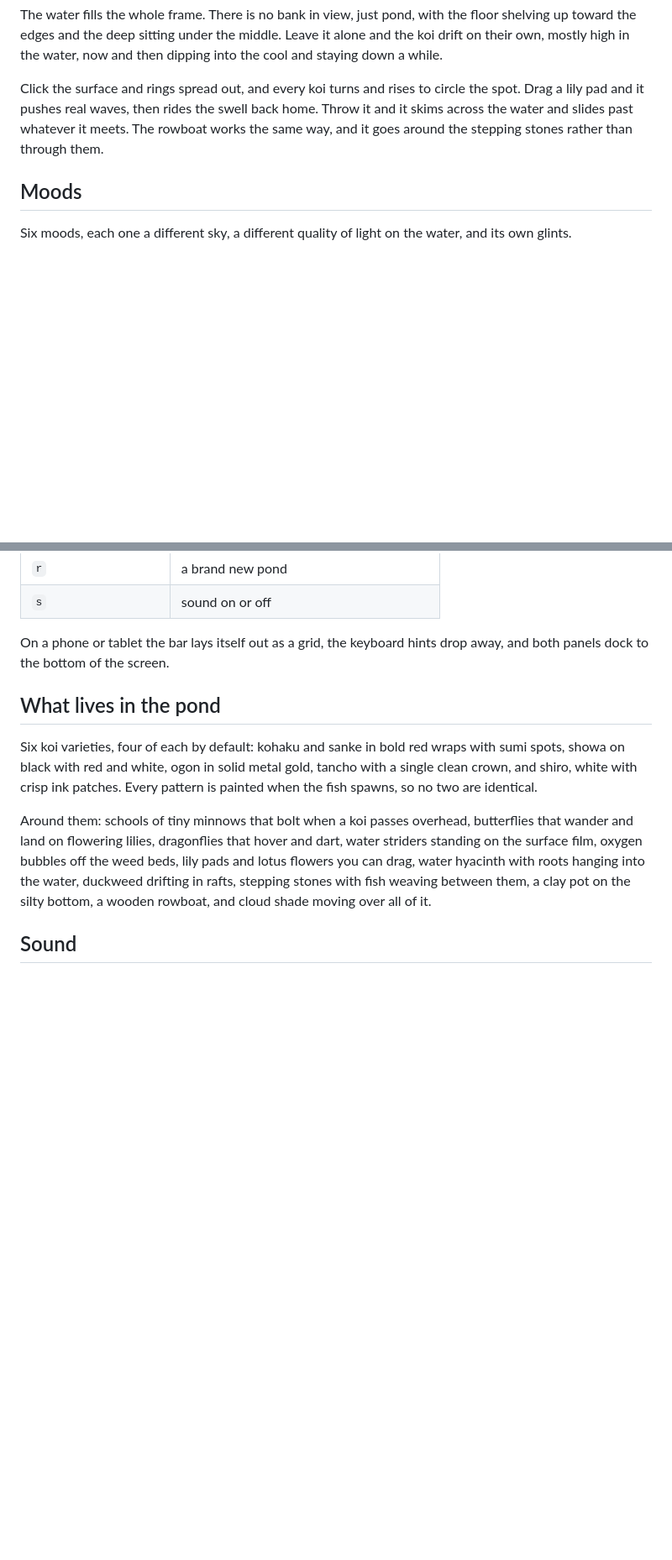
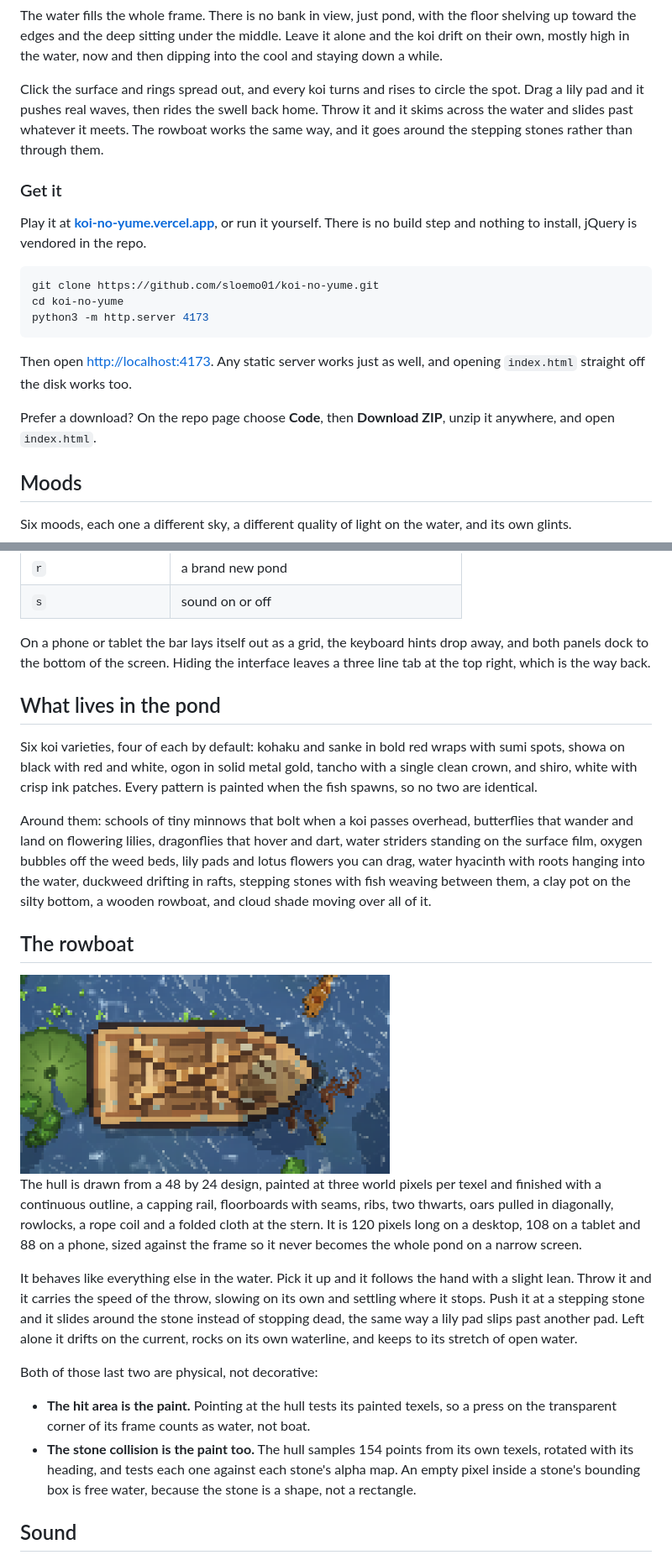
Before and after one commit to sloemo01/koi-no-yume, a Markdown page: README.md, 2 parts joined by grey strips. Shown at 84% size. GitHub-like rendering; pictures changed too: docs/boat.png (added); blank space fills up the shorter version.

````diff
--- a/README.md
+++ b/README.md
@@ -20,6 +20,20 @@ The water fills the whole frame. There is no bank in view, just pond, with the f
 
 Click the surface and rings spread out, and every koi turns and rises to circle the spot. Drag a lily pad and it pushes real waves, then rides the swell back home. Throw it and it skims across the water and slides past whatever it meets. The rowboat works the same way, and it goes around the stepping stones rather than through them.
 
+### Get it
+
+Play it at **[koi-no-yume.vercel.app](https://koi-no-yume.vercel.app)**, or run it yourself. There is no build step and nothing to install, jQuery is vendored in the repo.
+
+```bash
+git clone https://github.com/sloemo01/koi-no-yume.git
+cd koi-no-yume
+python3 -m http.server 4173
+```
+
+Then open <http://localhost:4173>. Any static server works just as well, and opening `index.html` straight off the disk works too.
+
+Prefer a download? On the repo page choose **Code**, then **Download ZIP**, unzip it anywhere, and open `index.html`.
+
 ## Moods
 
 Six moods, each one a different sky, a different quality of light on the water, and its own glints.
@@ -50,13 +64,26 @@ Six moods, each one a different sky, a different quality of light on the water,
 | `r` | a brand new pond |
 | `s` | sound on or off |
 
-On a phone or tablet the bar lays itself out as a grid, the keyboard hints drop away, and both panels dock to the bottom of the screen.
+On a phone or tablet the bar lays itself out as a grid, the keyboard hints drop away, and both panels dock to the bottom of the screen. Hiding the interface leaves a three line tab at the top right, which is the way back.
 
 ## What lives in the pond
 
 Six koi varieties, four of each by default: kohaku and sanke in bold red wraps with sumi spots, showa on black with red and white, ogon in solid metal gold, tancho with a single clean crown, and shiro, white with crisp ink patches. Every pattern is painted when the fish spawns, so no two are identical.
 
 Around them: schools of tiny minnows that bolt when a koi passes overhead, butterflies that wander and land on flowering lilies, dragonflies that hover and dart, water striders standing on the surface film, oxygen bubbles off the weed beds, lily pads and lotus flowers you can drag, water hyacinth with roots hanging into the water, duckweed drifting in rafts, stepping stones with fish weaving between them, a clay pot on the silty bottom, a wooden rowboat, and cloud shade moving over all of it.
+
+## The rowboat
+
+<img src="docs/boat.png" alt="A wooden rowboat seen from above, painted in pixel art" width="440">
+
+The hull is drawn from a 48 by 24 design, painted at three world pixels per texel and finished with a continuous outline, a capping rail, floorboards with seams, ribs, two thwarts, oars pulled in diagonally, rowlocks, a rope coil and a folded cloth at the stern. It is 120 pixels long on a desktop, 108 on a tablet and 88 on a phone, sized against the frame so it never becomes the whole pond on a narrow screen.
+
+It behaves like everything else in the water. Pick it up and it follows the hand with a slight lean. Throw it and it carries the speed of the throw, slowing on its own and settling where it stops. Push it at a stepping stone and it slides around the stone instead of stopping dead, the same way a lily pad slips past another pad. Left alone it drifts on the current, rocks on its own waterline, and keeps to its stretch of open water.
+
+Both of those last two are physical, not decorative:
+
+- **The hit area is the paint.** Pointing at the hull tests its painted texels, so a press on the transparent corner of its frame counts as water, not boat.
+- **The stone collision is the paint too.** The hull samples 154 points from its own texels, rotated with its heading, and tests each one against each stone's alpha map. An empty pixel inside a stone's bounding box is free water, because the stone is a shape, not a rectangle.
 
 ## Sound
 
````
Also changed, not shown: other parts of README.md (+11 -15 lines).
